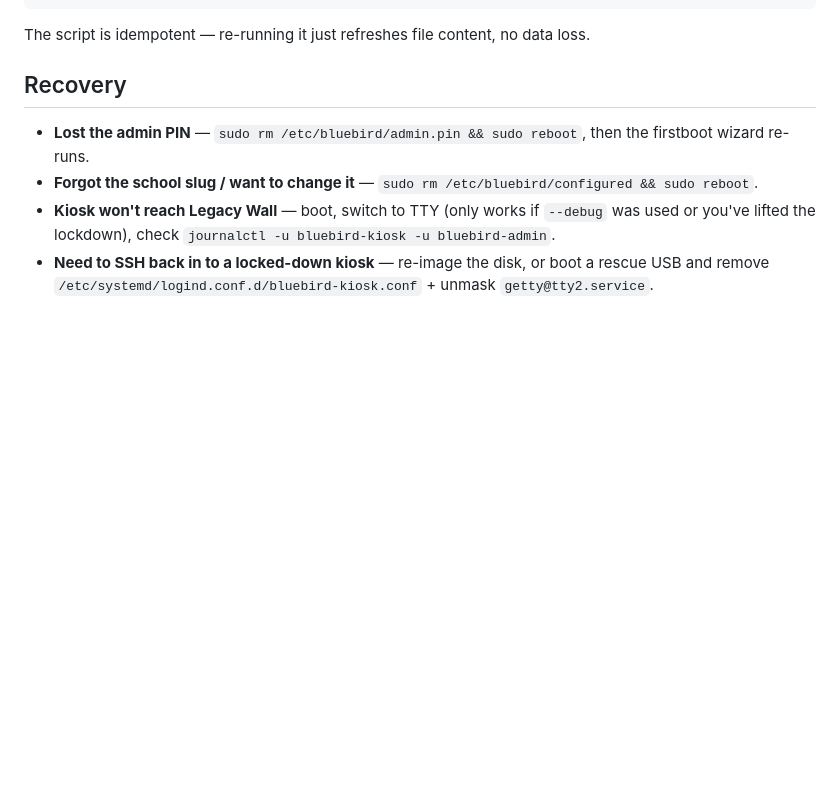
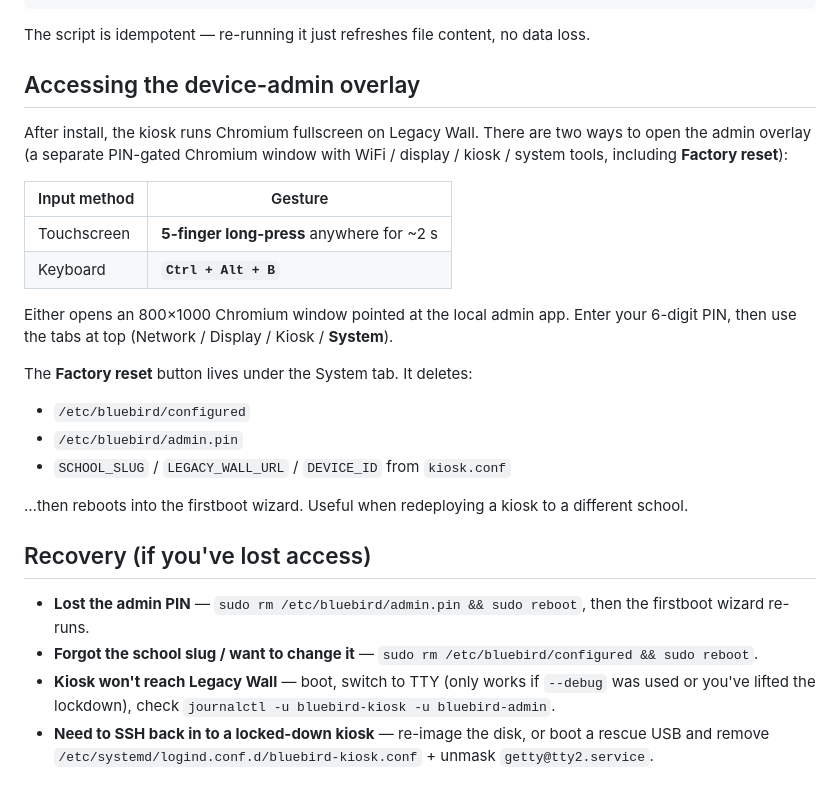
Before and after one commit to emerytech/bluebird-kiosk-os, a Markdown page: install/README.md, the part around the change. Drawn GitHub-style; blank space fills up the shorter version.

Commit message:
docs(kiosk-os): document admin overlay access (touchscreen + Ctrl+Alt+B)
The factory-reset button has been in the admin overlay since v1 scaffold,
but the install README only documented the install flow itself. After
hardware testing surfaced that the keyboard fallback wasn't obvious,
adding an explicit "Accessing the device-admin overlay" section before
"Recovery" — covering both the 5-finger touchscreen gesture and the
Ctrl+Alt+B keyboard binding.

Also calls out exactly which files the factory-reset clears, so an
operator knows what state survives across a reset (system packages,
the kiosk user, polkit rules, sway config, etc.) and what doesn't
(slug, URL, device_id, PIN, configured flag).

Co-Authored-By: Claude Opus 4.7 (1M context) <noreply@anthropic.com>

```diff
--- a/install/README.md
+++ b/install/README.md
@@ -93,7 +93,30 @@ sudo reboot
 The script is idempotent — re-running it just refreshes file content, no
 data loss.
 
-## Recovery
+## Accessing the device-admin overlay
+
+After install, the kiosk runs Chromium fullscreen on Legacy Wall. There are
+two ways to open the admin overlay (a separate PIN-gated Chromium window
+with WiFi / display / kiosk / system tools, including **Factory reset**):
+
+| Input method | Gesture |
+|---|---|
+| Touchscreen | **5-finger long-press** anywhere for ~2 s |
+| Keyboard | **`Ctrl + Alt + B`** |
+
+Either opens an 800×1000 Chromium window pointed at the local admin app.
+Enter your 6-digit PIN, then use the tabs at top (Network / Display /
+Kiosk / **System**).
+
+The **Factory reset** button lives under the System tab. It deletes:
+- `/etc/bluebird/configured`
+- `/etc/bluebird/admin.pin`
+- `SCHOOL_SLUG` / `LEGACY_WALL_URL` / `DEVICE_ID` from `kiosk.conf`
+
+…then reboots into the firstboot wizard. Useful when redeploying a kiosk
+to a different school.
+
+## Recovery (if you've lost access)
 
 - **Lost the admin PIN** — `sudo rm /etc/bluebird/admin.pin && sudo reboot`, then the firstboot wizard re-runs.
 - **Forgot the school slug / want to change it** — `sudo rm /etc/bluebird/configured && sudo reboot`.
```
